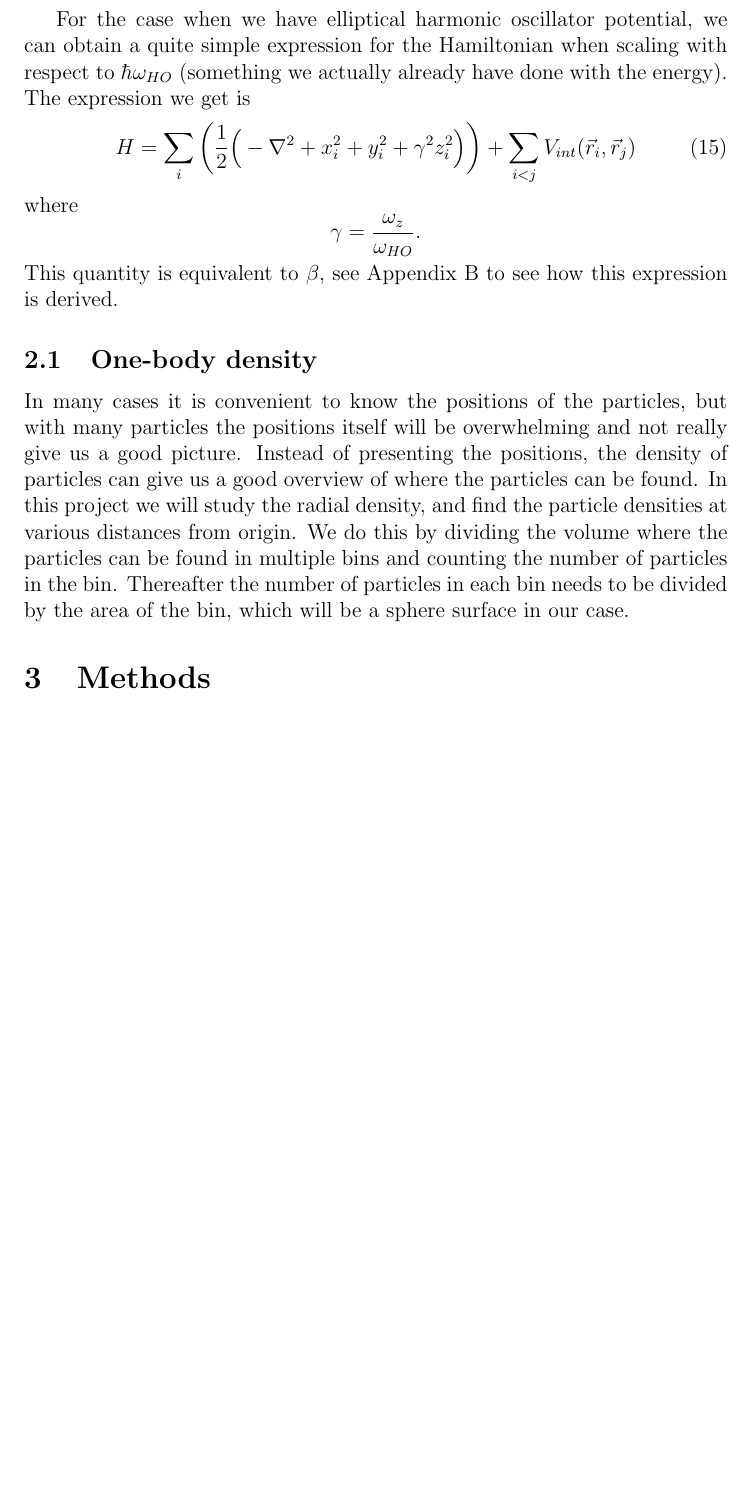
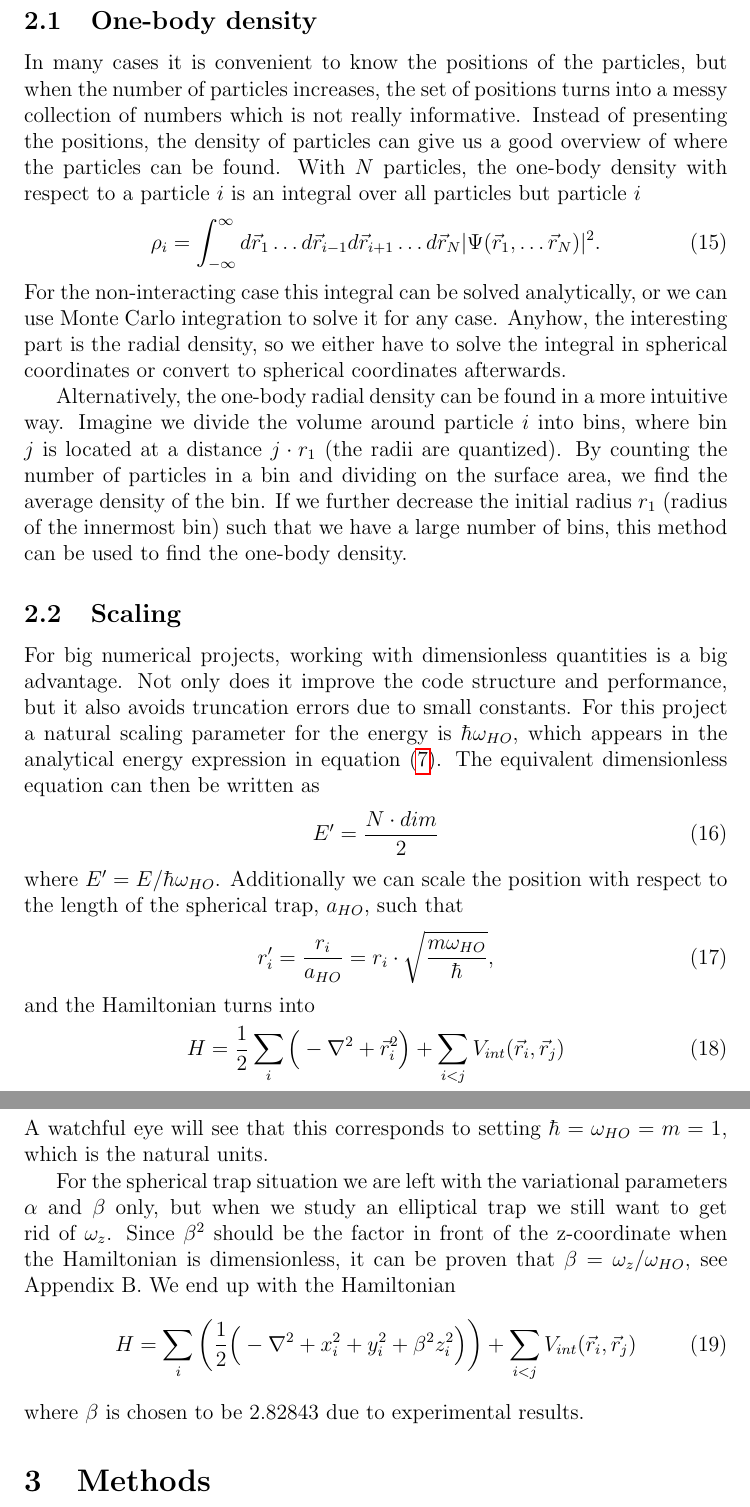
Before and after one commit to evenmn/FYS4411, a LaTeX paper (Project 1/Project1.tex): part of page 4 of 18 before the commit and two parts of pages 4 and 5 of 19 after it, the two joined at a grey line, cut at the place of the change, the shorter picture padded with empty space. Compiled offline with pdfLaTeX.

Commit message:
Updated the one-body density description and added a section on scaling

```diff
--- a/Project 1/Project1.tex
+++ b/Project 1/Project1.tex
@@ -144,18 +144,35 @@ V_{int}(\vec{r}_i, \vec{r}_j)=
 \end{equation}
 which ensures that the particles are separated by a distance $a$. The local energy is slightly changing, because we need to add the interaction potential to it as well.
 
-For the case when we have elliptical harmonic oscillator potential, we can obtain a quite simple expression for the Hamiltonian when scaling with respect to $\hbar\omega_{HO}$ (something we actually already have done with the energy). The expression we get is
+\subsection{One-body density}
+In many cases it is convenient to know the positions of the particles, but when the number of particles increases, the set of positions turns into a messy collection of numbers which is not really informative. Instead of presenting the positions, the density of particles can give us a good overview of where the particles can be found. With $N$ particles, the one-body density with respect to a particle $i$ is an integral over all particles but particle $i$
 \begin{equation}
-H=\sum_i\bigg(\frac{1}{2}\Big(-\nabla^2 + x_i^2 + y_i^2 + \gamma^2z_i^2\Big)\bigg)+\sum_{i<j}V_{int}(\vec{r}_i,\vec{r}_j)
+\rho_i=\int_{-\infty}^{\infty}d\vec{r}_1\hdots d\vec{r}_{i-1}d\vec{r}_{i+1}\hdots d\vec{r}_N |\Psi(\vec{r}_1,\hdots \vec{r}_N)|^2.
 \end{equation}
-where
-\begin{equation*}
-\gamma=\frac{\omega_z}{\omega_{HO}}.
-\end{equation*}
-This quantity is equivalent to $\beta$, see Appendix B to see how this expression is derived.
+For the non-interacting case this integral can be solved analytically, or we can use Monte Carlo integration to solve it for any case. Anyhow, the interesting part is the radial density, so we either have to solve the integral in spherical coordinates or convert to spherical coordinates afterwards.
 
-\subsection{One-body density}
-In many cases it is convenient to know the positions of the particles, but with many particles the positions itself will be overwhelming and not really give us a good picture. Instead of presenting the positions, the density of particles can give us a good overview of where the particles can be found. In this project we will study the radial density, and find the particle densities at various distances from origin. We do this by dividing the volume where the particles can be found in multiple bins and counting the number of particles in the bin. Thereafter the number of particles in each bin needs to be divided by the area of the bin, which will be a sphere surface in our case.
+Alternatively, the one-body radial density can be found in a more intuitive way. Imagine we divide the volume around particle $i$ into bins, where bin $j$ is located at a distance $j\cdot r_1$ (the radii are quantized). By counting the number of particles in a bin and dividing on the surface area, we find the average density of the bin. If we further decrease the initial radius $r_1$ (radius of the innermost bin) such that we have a large number of bins, this method can be used to find the one-body density.
+
+\subsection{Scaling}
+For big numerical projects, working with dimensionless quantities is a big advantage. Not only does it improve the code structure and performance, but it also avoids truncation errors due to small constants. For this project a natural scaling parameter for the energy is $\hbar\omega_{HO}$, which appears in the analytical energy expression in equation (\ref{Energy_exact}). The equivalent dimensionless equation can then be written as
+\begin{equation}
+E'=\frac{N\cdot dim}{2}
+\end{equation}
+where $E'=E/\hbar\omega_{HO}$. Additionally we can scale the position with respect to the length of the spherical trap, $a_{HO}$, such that
+\begin{equation}
+r_i'=\frac{r_i}{a_{HO}}=r_i\cdot\sqrt{\frac{m\omega_{HO}}{\hbar}},
+\end{equation}
+and the Hamiltonian turns into
+\begin{equation}
+H=\frac{1}{2}\sum_i\Big(-\nabla^2 + \vec{r}_i^2\Big)+\sum_{i<j}V_{int}(\vec{r}_i,\vec{r}_j)
+\end{equation}
+A watchful eye will see that this corresponds to setting $\hbar=\omega_{HO}=m=1$, which is the natural units.
+
+For the spherical trap situation we are left with the variational parameters $\alpha$ and $\beta$ only, but when we study an elliptical trap we still want to get rid of $\omega_z$. Since $\beta^2$ should be the factor in front of the z-coordinate when the Hamiltonian is dimensionless, it can be proven that $\beta=\omega_z/\omega_{HO}$, see Appendix B. We end up with the Hamiltonian
+\begin{equation}
+H=\sum_i\bigg(\frac{1}{2}\Big(-\nabla^2 + x_i^2 + y_i^2 + \beta^2z_i^2\Big)\bigg)+\sum_{i<j}V_{int}(\vec{r}_i,\vec{r}_j)
+\end{equation}
+where $\beta$ is chosen to be 2.82843 due to experimental results.
 
 \section{Methods}
 \subsection{Variational Monte Carlo}\label{VMC}
```
Also changed, not shown: Project 1/Project1.pdf, Project 1/Project1.tex (14 more changed lines), 4 other files.
